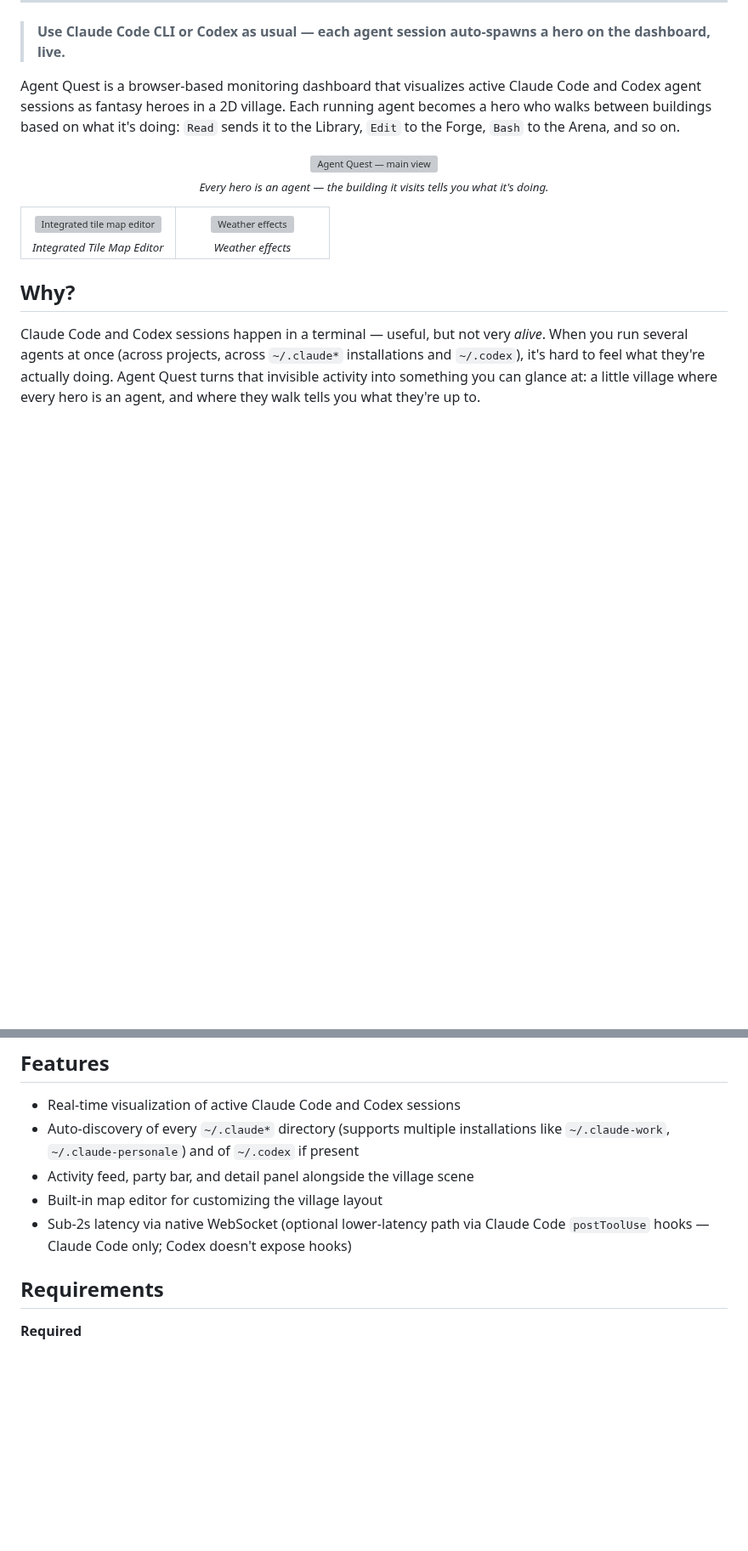
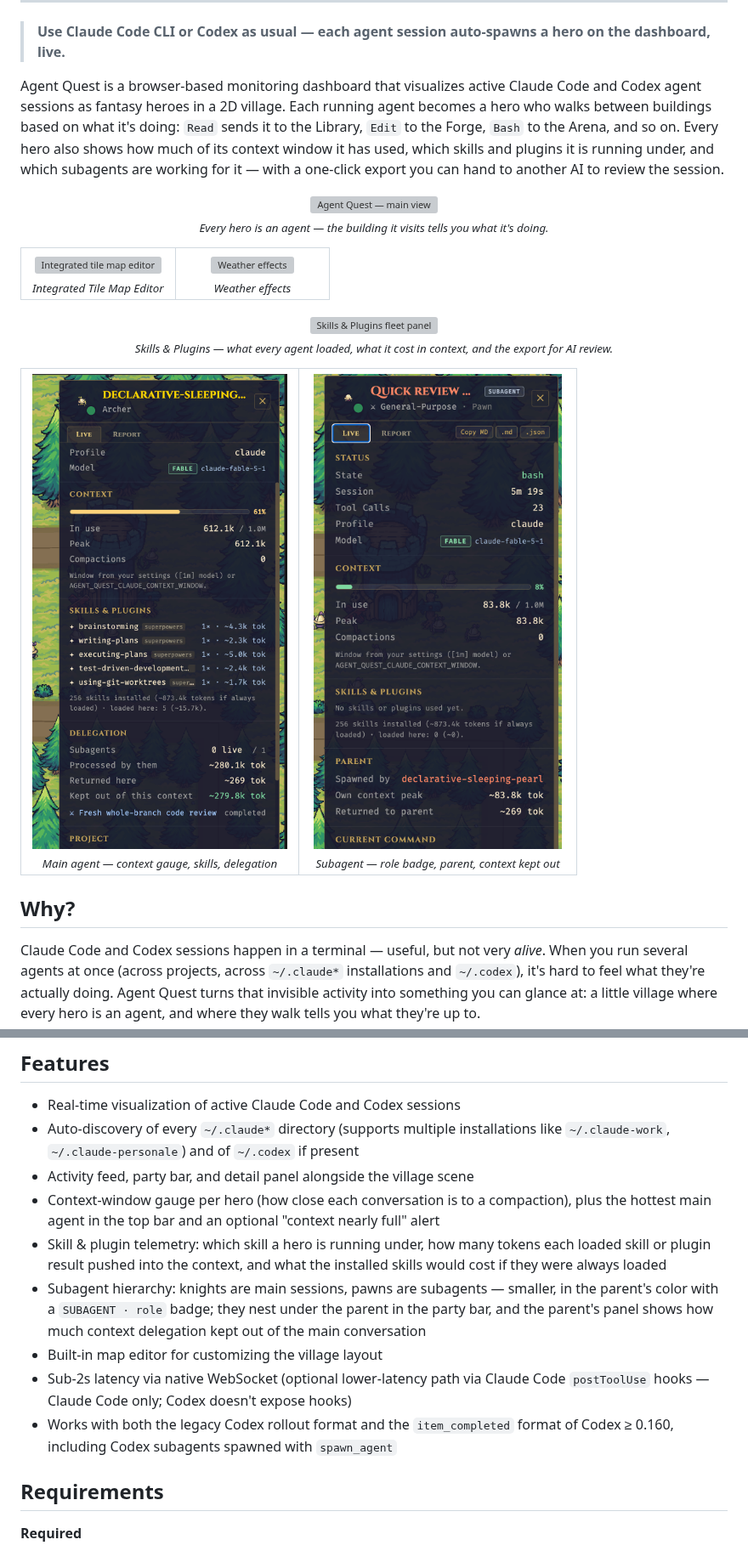
Before and after one commit to FulAppiOS/Agent-Quest, a Markdown page: README.md, 2 parts joined by grey strips. Shown at 85% size. GitHub-like rendering; pictures changed too: docs/media/detail-panel-delegation.png (added), docs/media/detail-panel-subagent.png (added); blank space fills up the shorter version; grey boxes are pictures that could not be loaded.

Commit message:
chore(release): v0.3.0 — README media and version bump

```diff
--- a/README.md
+++ b/README.md
@@ -20,7 +20,7 @@
 
 > **Use Claude Code CLI or Codex as usual — each agent session auto-spawns a hero on the dashboard, live.**
 
-Agent Quest is a browser-based monitoring dashboard that visualizes active Claude Code and Codex agent sessions as fantasy heroes in a 2D village. Each running agent becomes a hero who walks between buildings based on what it's doing: `Read` sends it to the Library, `Edit` to the Forge, `Bash` to the Arena, and so on.
+Agent Quest is a browser-based monitoring dashboard that visualizes active Claude Code and Codex agent sessions as fantasy heroes in a 2D village. Each running agent becomes a hero who walks between buildings based on what it's doing: `Read` sends it to the Library, `Edit` to the Forge, `Bash` to the Arena, and so on. Every hero also shows how much of its context window it has used, which skills and plugins it is running under, and which subagents are working for it — with a one-click export you can hand to another AI to review the session.
 
 <p align="center">
   <img src="docs/media/day.gif" alt="Agent Quest — main view" width="820" />
@@ -43,6 +43,27 @@ Agent Quest is a browser-based monitoring dashboard that visualizes active Claud
   </tr>
 </table>
 
+<p align="center">
+  <img src="docs/media/skills-plugins-panel.png" alt="Skills & Plugins fleet panel" width="820" />
+  <br/>
+  <sub><em>Skills &amp; Plugins — what every agent loaded, what it cost in context, and the export for AI review.</em></sub>
+</p>
+
+<table align="center">
+  <tr>
+    <td align="center" width="50%">
+      <img src="docs/media/detail-panel-delegation.png" alt="Detail panel of a main agent: context window, skills and delegation" width="300" />
+      <br/>
+      <sub><em>Main agent — context gauge, skills, delegation</em></sub>
+    </td>
+    <td align="center" width="50%">
+      <img src="docs/media/detail-panel-subagent.png" alt="Detail panel of a subagent with its parent and returned tokens" width="300" />
+      <br/>
+      <sub><em>Subagent — role badge, parent, context kept out</em></sub>
+    </td>
+  </tr>
+</table>
+
 ## Why?
 
 Claude Code and Codex sessions happen in a terminal — useful, but not very *alive*. When you run several agents at once (across projects, across `~/.claude*` installations and `~/.codex`), it's hard to feel what they're actually doing. Agent Quest turns that invisible activity into something you can glance at: a little village where every hero is an agent, and where they walk tells you what they're up to.
@@ -52,8 +73,12 @@ Claude Code and Codex sessions happen in a terminal — useful, but not very *al
 - Real-time visualization of active Claude Code and Codex sessions
 - Auto-discovery of every `~/.claude*` directory (supports multiple installations like `~/.claude-work`, `~/.claude-personale`) and of `~/.codex` if present
 - Activity feed, party bar, and detail panel alongside the village scene
+- Context-window gauge per hero (how close each conversation is to a compaction), plus the hottest main agent in the top bar and an optional "context nearly full" alert
+- Skill & plugin telemetry: which skill a hero is running under, how many tokens each loaded skill or plugin result pushed into the context, and what the installed skills would cost if they were always loaded
+- Subagent hierarchy: knights are main sessions, pawns are subagents — smaller, in the parent's color with a `SUBAGENT · role` badge; they nest under the parent in the party bar, and the parent's panel shows how much context delegation kept out of the main conversation
 - Built-in map editor for customizing the village layout
 - Sub-2s latency via native WebSocket (optional lower-latency path via Claude Code `postToolUse` hooks — Claude Code only; Codex doesn't expose hooks)
+- Works with both the legacy Codex rollout format and the `item_completed` format of Codex ≥ 0.160, including Codex subagents spawned with `spawn_agent`
 
 ## Requirements
 
```
Also changed, not shown: other parts of README.md (+22 -0 lines), 2 other files.
